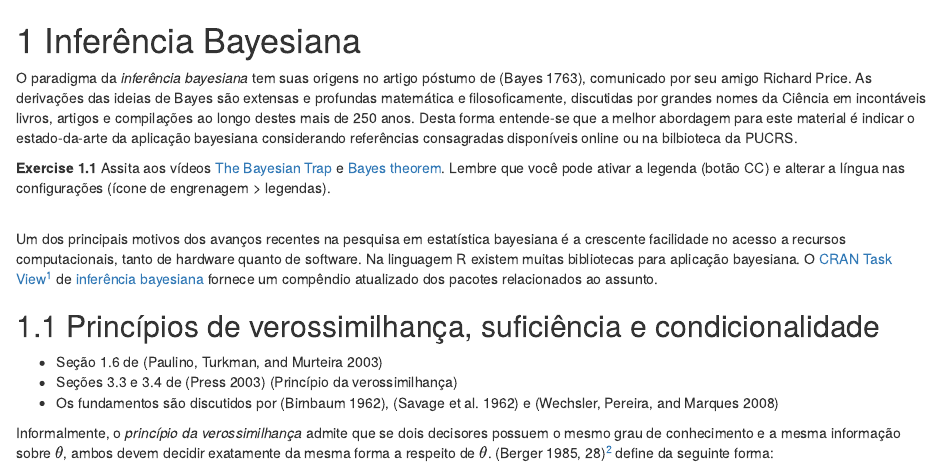
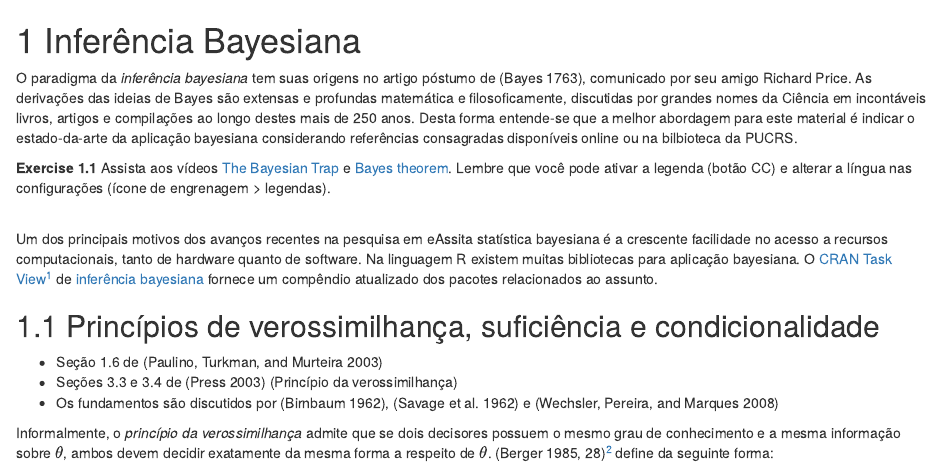
Before and after one commit to filipezabala/fdepcdd, an R Markdown document (06-inferencia-bayes.Rmd): the page in a window 1100 px wide, from its top. Rendered offline with R 4.5, knitr and Pandoc, with nearby package versions; drawn as R Markdown's standard HTML page in place of the format the file asks for.

Commit message:
Update 06-inferencia-bayes.Rmd
Fixed typo

````diff
--- a/06-inferencia-bayes.Rmd
+++ b/06-inferencia-bayes.Rmd
@@ -2,13 +2,13 @@
 O paradigma da *inferência bayesiana* tem suas origens no artigo póstumo de [@bayes1763essay], comunicado por seu amigo Richard Price. As derivações das ideias de Bayes são extensas e profundas matemática e filosoficamente, discutidas por grandes nomes da Ciência em incontáveis livros, artigos e compilações ao longo destes mais de 250 anos. Desta forma entende-se que a melhor abordagem para este material é indicar o estado-da-arte da aplicação bayesiana considerando referências consagradas disponíveis online ou na bilbioteca da PUCRS.
 
 ```{exercise}
-Assita aos vídeos [The Bayesian Trap](https://www.youtube.com/watch?v=R13BD8qKeTg&vl=en) e [Bayes theorem](https://www.youtube.com/watch?v=HZGCoVF3YvM). Lembre que você pode ativar a legenda (botão CC) e alterar a língua nas configurações (ícone de engrenagem > legendas). $\\$
+Assista aos vídeos [The Bayesian Trap](https://www.youtube.com/watch?v=R13BD8qKeTg&vl=en) e [Bayes theorem](https://www.youtube.com/watch?v=HZGCoVF3YvM). Lembre que você pode ativar a legenda (botão CC) e alterar a língua nas configurações (ícone de engrenagem > legendas). $\\$
 ```
 
 <!-- Na abordagem *bayesiana* a estimação pontual é similar à clássica, mas quando feita por intervalos é chamada (estimação por) *Intervalo de Credibilidade* (IC/ICr). Os testes de hipóteses bayesianos têm o mesmo objetivo dos TH da abordagem clássica, que é decidir se um parâmetro ou conjunto de parâmetros pertencem a $\Theta_0$ ou $\Theta_1$, porém garantindo a não violação do *princípio da verossimilhança*. -->
 
 <!-- ## Softwares -->
-Um dos principais motivos dos avanços recentes na pesquisa em estatística bayesiana é a crescente facilidade no acesso a recursos computacionais, tanto de hardware quanto de software. Na linguagem R existem muitas bibliotecas para aplicação bayesiana. O [CRAN Task View](https://cran.r-project.org/web/views/)[^ctv] de [inferência bayesiana](https://cran.r-project.org/view=Bayesian) fornece um compêndio atualizado dos pacotes relacionados ao assunto.
+Um dos principais motivos dos avanços recentes na pesquisa em eAssita statística bayesiana é a crescente facilidade no acesso a recursos computacionais, tanto de hardware quanto de software. Na linguagem R existem muitas bibliotecas para aplicação bayesiana. O [CRAN Task View](https://cran.r-project.org/web/views/)[^ctv] de [inferência bayesiana](https://cran.r-project.org/view=Bayesian) fornece um compêndio atualizado dos pacotes relacionados ao assunto.
 
 [^ctv]: Segundo a documentação oficial do R, os *CRAN Task Views* ('Visualizadores de Tarefa da Rede Abrangente de Arquivos R', em tradução livre) têm como objetivo fornecer alguma orientação sobre quais pacotes no CRAN são relevantes para tarefas relacionadas a um determinado tópico. Eles fornecem uma breve visão geral dos pacotes incluídos têm como objetivo ter um foco nítido para que seja suficientemente claro quais pacotes devem ser incluídos (ou excluídos) - e não têm a intenção de endossar os "melhores" pacotes para uma determinada tarefa.
 
````
